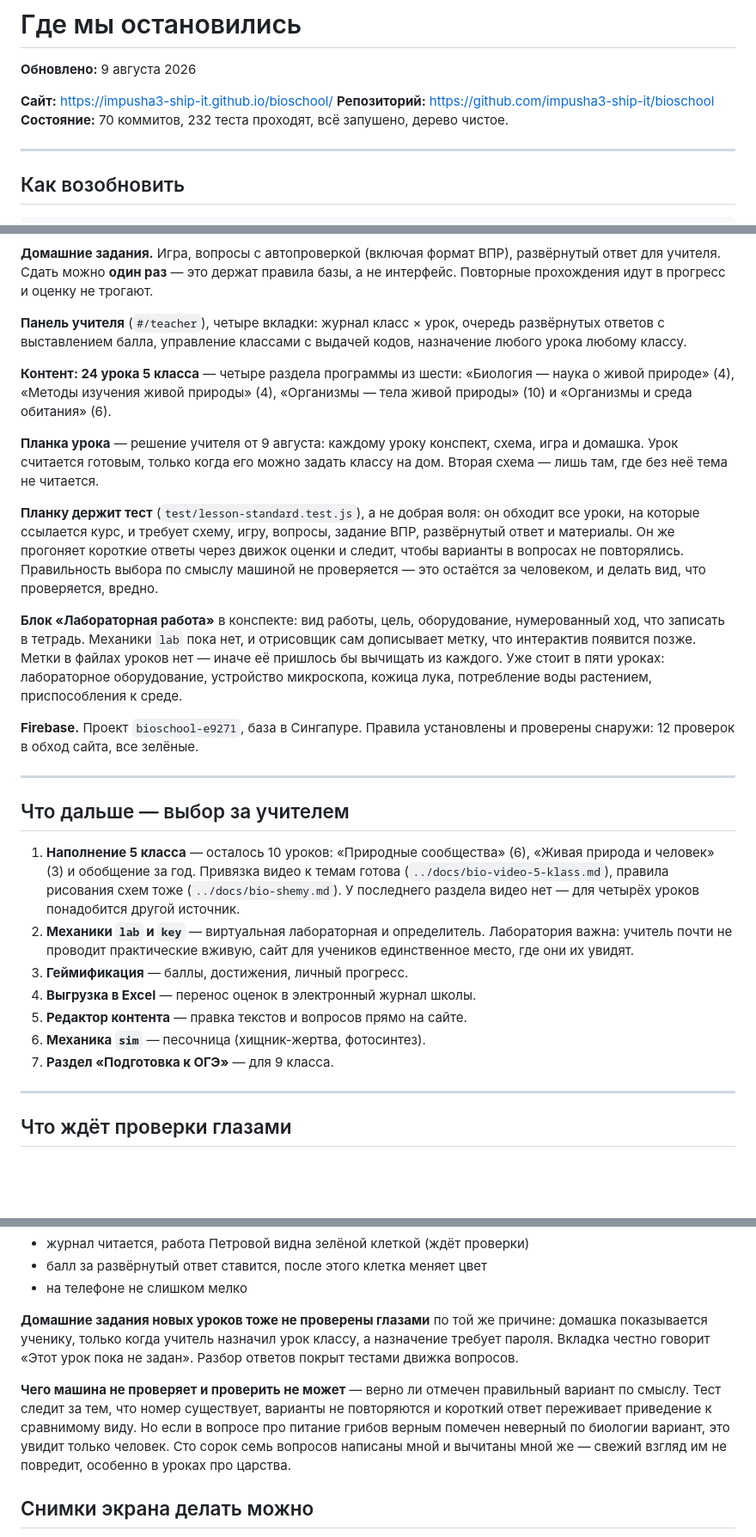
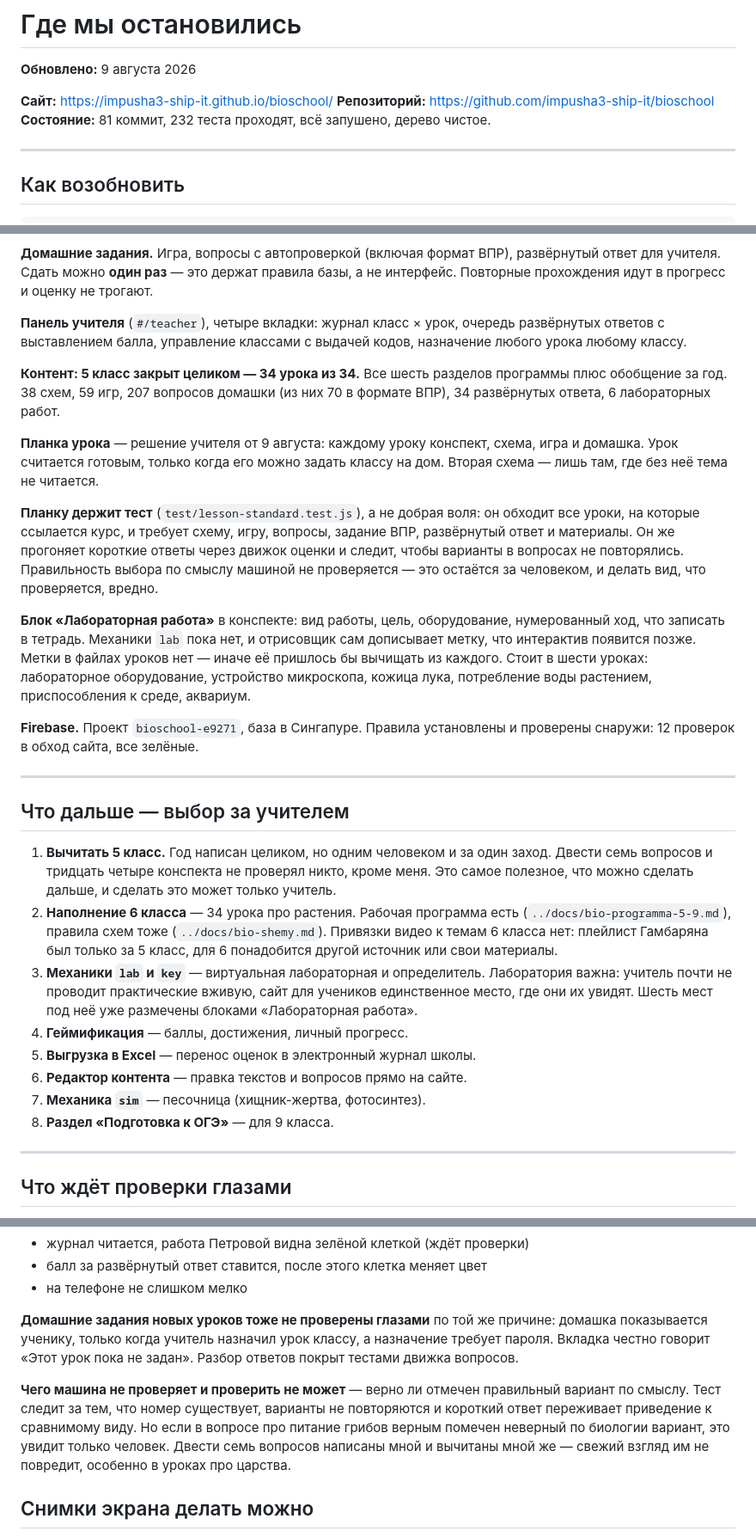
Before and after one commit to impusha3-ship-it/bioschool, a Markdown page: STATUS.md, 3 parts joined by grey strips. Shown at 86% size. GitHub-like rendering; blank space fills up the shorter version.

Commit message:
docs: 5 класс закрыт целиком
В «Что дальше» первым пунктом теперь стоит вычитка, а не новый класс:
год написан одним человеком за один заход, и свежий взгляд ему нужнее
любой новой функции.

Co-Authored-By: Claude Opus 5 <noreply@anthropic.com>

```diff
--- a/STATUS.md
+++ b/STATUS.md
@@ -4,7 +4,7 @@
 
 **Сайт:** https://impusha3-ship-it.github.io/bioschool/
 **Репозиторий:** https://github.com/impusha3-ship-it/bioschool
-**Состояние:** 70 коммитов, 232 теста проходят, всё запушено, дерево чистое.
+**Состояние:** 81 коммит, 232 теста проходят, всё запушено, дерево чистое.
 
 ---
 
@@ -40,13 +40,13 @@ node scripts/verify-login.mjs
 
 **Панель учителя** (`#/teacher`), четыре вкладки: журнал класс × урок, очередь развёрнутых ответов с выставлением балла, управление классами с выдачей кодов, назначение любого урока любому классу.
 
-**Контент: 24 урока 5 класса** — четыре раздела программы из шести: «Биология — наука о живой природе» (4), «Методы изучения живой природы» (4), «Организмы — тела живой природы» (10) и «Организмы и среда обитания» (6).
+**Контент: 5 класс закрыт целиком — 34 урока из 34.** Все шесть разделов программы плюс обобщение за год. 38 схем, 59 игр, 207 вопросов домашки (из них 70 в формате ВПР), 34 развёрнутых ответа, 6 лабораторных работ.
 
 **Планка урока** — решение учителя от 9 августа: каждому уроку конспект, схема, игра и домашка. Урок считается готовым, только когда его можно задать классу на дом. Вторая схема — лишь там, где без неё тема не читается.
 
 **Планку держит тест** (`test/lesson-standard.test.js`), а не добрая воля: он обходит все уроки, на которые ссылается курс, и требует схему, игру, вопросы, задание ВПР, развёрнутый ответ и материалы. Он же прогоняет короткие ответы через движок оценки и следит, чтобы варианты в вопросах не повторялись. Правильность выбора по смыслу машиной не проверяется — это остаётся за человеком, и делать вид, что проверяется, вредно.
 
-**Блок «Лабораторная работа»** в конспекте: вид работы, цель, оборудование, нумерованный ход, что записать в тетрадь. Механики `lab` пока нет, и отрисовщик сам дописывает метку, что интерактив появится позже. Метки в файлах уроков нет — иначе её пришлось бы вычищать из каждого. Уже стоит в пяти уроках: лабораторное оборудование, устройство микроскопа, кожица лука, потребление воды растением, приспособления к среде.
+**Блок «Лабораторная работа»** в конспекте: вид работы, цель, оборудование, нумерованный ход, что записать в тетрадь. Механики `lab` пока нет, и отрисовщик сам дописывает метку, что интерактив появится позже. Метки в файлах уроков нет — иначе её пришлось бы вычищать из каждого. Стоит в шести уроках: лабораторное оборудование, устройство микроскопа, кожица лука, потребление воды растением, приспособления к среде, аквариум.
 
 **Firebase.** Проект `bioschool-e9271`, база в Сингапуре. Правила установлены и проверены снаружи: 12 проверок в обход сайта, все зелёные.
 
@@ -54,13 +54,14 @@ node scripts/verify-login.mjs
 
 ## Что дальше — выбор за учителем
 
-1. **Наполнение 5 класса** — осталось 10 уроков: «Природные сообщества» (6), «Живая природа и человек» (3) и обобщение за год. Привязка видео к темам готова (`../docs/bio-video-5-klass.md`), правила рисования схем тоже (`../docs/bio-shemy.md`). У последнего раздела видео нет — для четырёх уроков понадобится другой источник.
-2. **Механики `lab` и `key`** — виртуальная лабораторная и определитель. Лаборатория важна: учитель почти не проводит практические вживую, сайт для учеников единственное место, где они их увидят.
-3. **Геймификация** — баллы, достижения, личный прогресс.
-4. **Выгрузка в Excel** — перенос оценок в электронный журнал школы.
-5. **Редактор контента** — правка текстов и вопросов прямо на сайте.
-6. **Механика `sim`** — песочница (хищник-жертва, фотосинтез).
-7. **Раздел «Подготовка к ОГЭ»** — для 9 класса.
+1. **Вычитать 5 класс.** Год написан целиком, но одним человеком и за один заход. Двести семь вопросов и тридцать четыре конспекта не проверял никто, кроме меня. Это самое полезное, что можно сделать дальше, и сделать это может только учитель.
+2. **Наполнение 6 класса** — 34 урока про растения. Рабочая программа есть (`../docs/bio-programma-5-9.md`), правила схем тоже (`../docs/bio-shemy.md`). Привязки видео к темам 6 класса нет: плейлист Гамбаряна был только за 5 класс, для 6 понадобится другой источник или свои материалы.
+3. **Механики `lab` и `key`** — виртуальная лабораторная и определитель. Лаборатория важна: учитель почти не проводит практические вживую, сайт для учеников единственное место, где они их увидят. Шесть мест под неё уже размечены блоками «Лабораторная работа».
+4. **Геймификация** — баллы, достижения, личный прогресс.
+5. **Выгрузка в Excel** — перенос оценок в электронный журнал школы.
+6. **Редактор контента** — правка текстов и вопросов прямо на сайте.
+7. **Механика `sim`** — песочница (хищник-жертва, фотосинтез).
+8. **Раздел «Подготовка к ОГЭ»** — для 9 класса.
 
 ---
 
@@ -74,7 +75,7 @@ node scripts/verify-login.mjs
 
 **Домашние задания новых уроков тоже не проверены глазами** по той же причине: домашка показывается ученику, только когда учитель назначил урок классу, а назначение требует пароля. Вкладка честно говорит «Этот урок пока не задан». Разбор ответов покрыт тестами движка вопросов.
 
-**Чего машина не проверяет и проверить не может** — верно ли отмечен правильный вариант по смыслу. Тест следит за тем, что номер существует, варианты не повторяются и короткий ответ переживает приведение к сравнимому виду. Но если в вопросе про питание грибов верным помечен неверный по биологии вариант, это увидит только человек. Сто сорок семь вопросов написаны мной и вычитаны мной же — свежий взгляд им не повредит, особенно в уроках про царства.
+**Чего машина не проверяет и проверить не может** — верно ли отмечен правильный вариант по смыслу. Тест следит за тем, что номер существует, варианты не повторяются и короткий ответ переживает приведение к сравнимому виду. Но если в вопросе про питание грибов верным помечен неверный по биологии вариант, это увидит только человек. Двести семь вопросов написаны мной и вычитаны мной же — свежий взгляд им не повредит, особенно в уроках про царства.
 
 ## Снимки экрана делать можно
 
```
